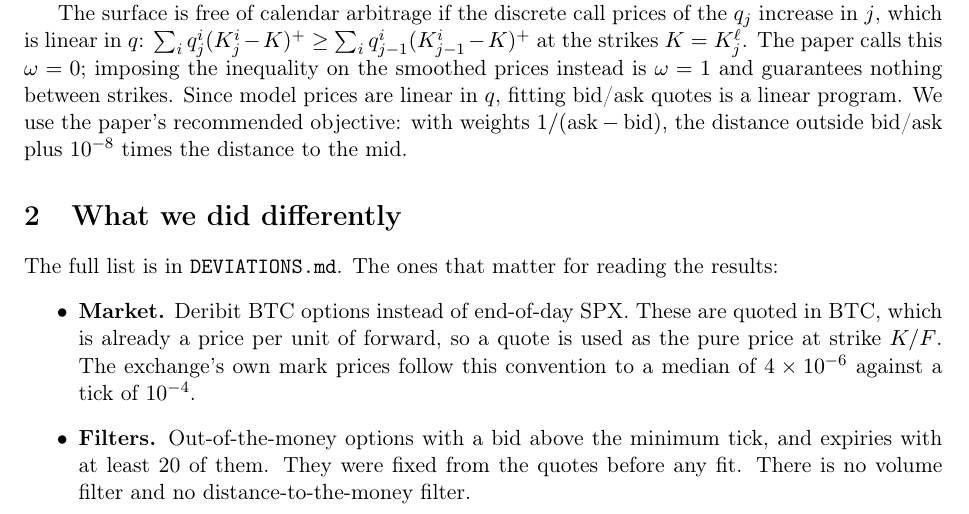
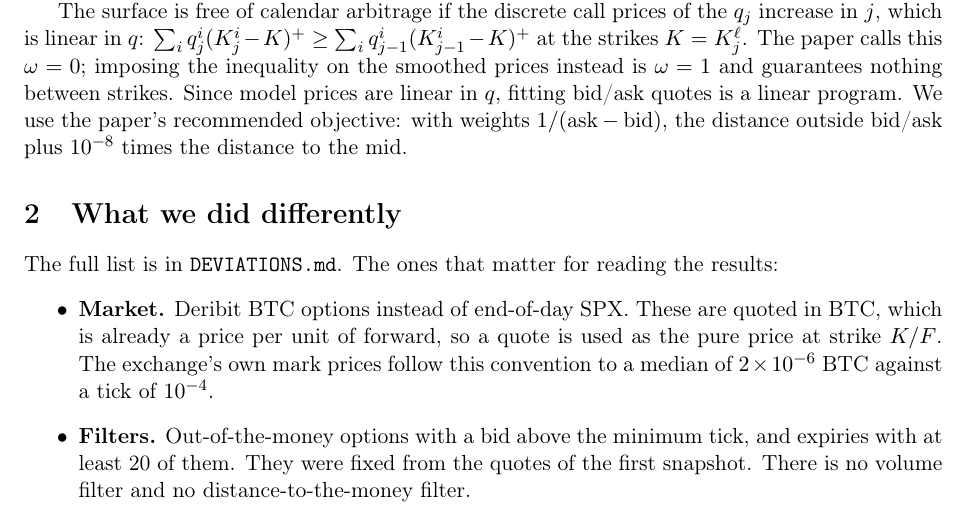
Before and after one commit to cadlag-lab/sanos-replication, a LaTeX paper (note/note.tex): part of page 1 of 3, cut so that both start at the same text. Compiled offline with pdfLaTeX.

Commit message:
Note: mark-price median, filter wording
Co-Authored-By: Claude Opus 5.5 <noreply@anthropic.com>

```diff
--- a/note/note.tex
+++ b/note/note.tex
@@ -52,9 +52,9 @@ The full list is in \texttt{DEVIATIONS.md}. The ones that matter for reading the
 \item \textbf{Market.} Deribit BTC options instead of end-of-day SPX. These are quoted in
   BTC, which is already a price per unit of forward, so a quote is used as the pure price
   at strike $K/F$. The exchange's own mark prices follow this convention to a median of
-  $4\times10^{-6}$ against a tick of $10^{-4}$.
+  $2\times10^{-6}$ BTC against a tick of $10^{-4}$.
 \item \textbf{Filters.} Out-of-the-money options with a bid above the minimum tick, and
-  expiries with at least 20 of them. They were fixed from the quotes before any fit.
+  expiries with at least 20 of them. They were fixed from the quotes of the first snapshot.
   There is no volume filter and no distance-to-the-money filter.
 \item \textbf{Model strikes.} The paper adds strikes without stating the rule. We add them
   at most $0.1\sqrt{V_j}$ apart, up to $2\sqrt{V_j}$ beyond the outermost quotes.
```
Also changed, not shown: note/note.pdf.
